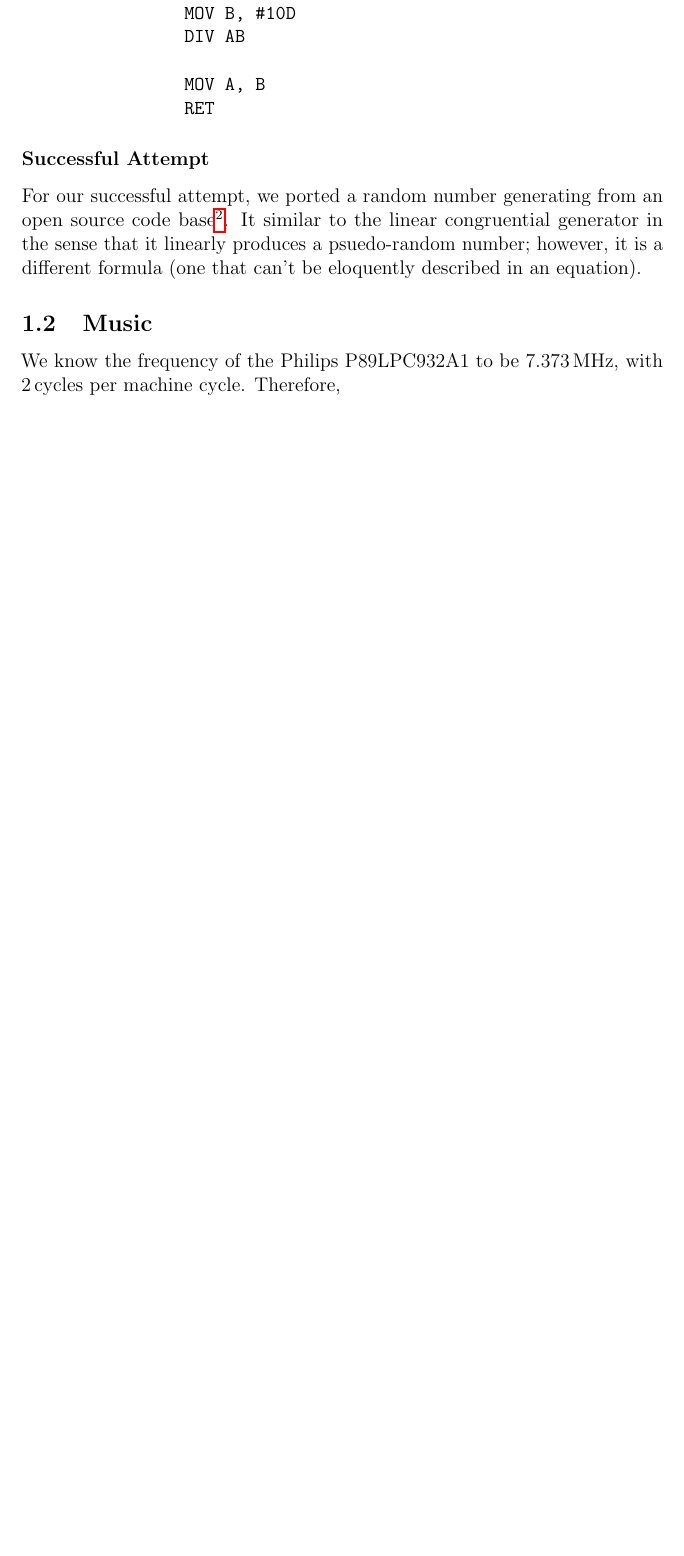
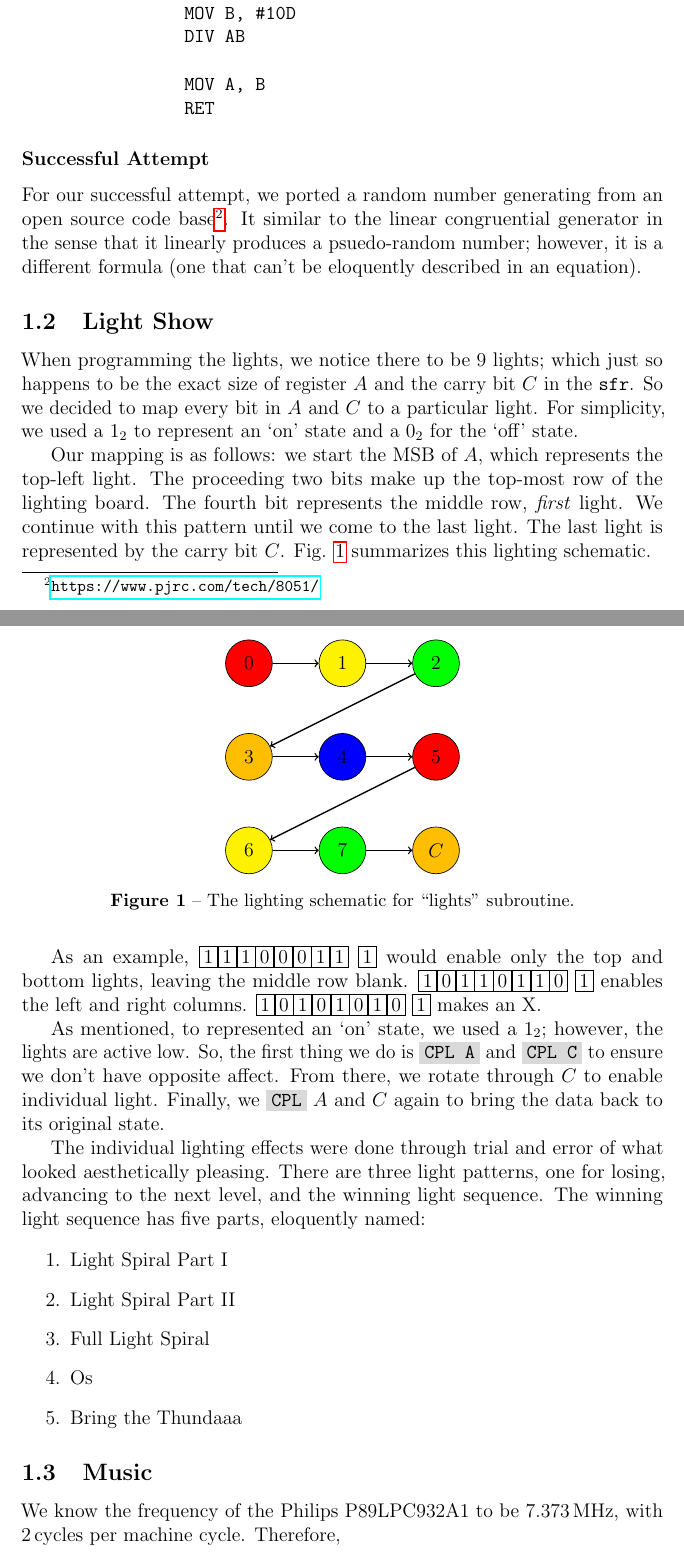
Before and after one commit to Abdiramen/cpe3150-project-1, a LaTeX document (report/report.tex): part of page 3 of 5 before the commit and two parts of pages 3 and 4 of 6 after it, the two joined at a grey line, cut so that both start at the same text, the shorter picture padded with empty space. The pictures show the PDF file report/report.pdf that the author committed with the source.

Commit message:
Added light summary in the report

```diff
--- a/report/report.tex
+++ b/report/report.tex
@@ -85,6 +93,81 @@ SKIP1:          MOV A,  #7D
 \subsubsection{Successful Attempt}
 For our successful attempt, we ported a random number generating from an open source code base\footnote{\url{https://www.pjrc.com/tech/8051/}}. It similar to the linear congruential generator in the sense that it linearly produces a psuedo-random number; however, it is a different formula (one that can't be eloquently described in an equation).
 
+\subsection{Light Show}
+When programming the lights, we notice there to be \num{9} lights; which just so happens to be the exact size of register $A$ and the carry bit $C$ in the \texttt{sfr}. So we decided to map every bit in $A$ and $C$ to a particular light. For simplicity, we used a $1_{2}$ to represent an `on' state and a $0_{2}$ for the `off' state.
+
+Our mapping is as follows: we start the MSB of $A$, which represents the top-left light. The proceeding two bits make up the top-most row of the lighting board. The fourth bit represents the middle row, \textit{first} light. We continue with this pattern until we come to the last light. The last light is represented by the carry bit $C$. Fig. \ref{lights} summarizes this lighting schematic.
+
+\begin{figure}[!ht]
+    \centering
+    \begin{tikzpicture}
+        \node[draw,circle,minimum size=1cm,fill=red,inner sep=0pt] (1) at (0,4) {$0$};
+        \node[draw,circle,minimum size=1cm,fill=yellow,inner sep=0pt] (2) at (2,4) {$1$};
+        \node[draw,circle,minimum size=1cm,fill=green,inner sep=0pt] (3) at (4,4) {$2$};
+
+        \node[draw,circle,minimum size=1cm,fill=amber,inner sep=0pt] (4) at (0,2) {$3$};
+        \node[draw,circle,minimum size=1cm,fill=blue,inner sep=0pt] (5) at (2,2) {$4$};
+        \node[draw,circle,minimum size=1cm,fill=red,inner sep=0pt] (6) at (4,2) {$5$};
+
+        \node[draw,circle,minimum size=1cm,fill=yellow,inner sep=0pt] (7) at (0,0) {$6$};
+        \node[draw,circle,minimum size=1cm,fill=green,inner sep=0pt] (8) at (2,0) {$7$};
+        \node[draw,circle,minimum size=1cm,fill=amber,inner sep=0pt] (9) at (4,0) {$C$};
+
+         \draw[->, thick] (1) -- (2);
+         \draw[->, thick] (2) -- (3);
+         \draw[->, thick] (3) -- (4);
+
+         \draw[->, thick] (4) -- (5);
+         \draw[->, thick] (5) -- (6);
+
+         \draw[->, thick] (6) -- (7);
+         \draw[->, thick] (7) -- (8);
+         \draw[->, thick] (8) -- (9);
+    \end{tikzpicture}
+    \caption{The lighting schematic for ``lights'' subroutine.}
+    \label{lights}
+\end{figure}
+
+As an example, $\boxed{1}
+\boxed{1}
+\boxed{1}
+\boxed{0}
+\boxed{0}
+\boxed{0}
+\boxed{1}
+\boxed{1}
+\ \boxed{1}$ would enable only the top and bottom lights, leaving the middle row blank. $\boxed{1}
+\boxed{0}
+\boxed{1}
+\boxed{1}
+\boxed{0}
+\boxed{1}
+\boxed{1}
+\boxed{0}
+\ \boxed{1}$ enables the left and right columns. $\boxed{1}
+\boxed{0}
+\boxed{1}
+\boxed{0}
+\boxed{1}
+\boxed{0}
+\boxed{1}
+\boxed{0}
+\ \boxed{1}$ makes an X.
+
+
+As mentioned, to represented an `on' state, we used a $1_{2}$; however, the lights are active low. So, the first thing we do is \shellcmd{CPL A} and \shellcmd{CPL C} to ensure we don't have opposite affect. From there, we rotate through $C$ to enable individual light. Finally, we \shellcmd{CPL} $A$ and $C$ again to bring the data back to its original state.
+
+The individual lighting effects were done through trial and error of what looked aesthetically pleasing. There are three light patterns, one for losing, advancing to the next level, and the winning light sequence. The winning light sequence has five parts, eloquently named:
+
+\begin{enumerate}
+    \item Light Spiral Part I
+    \item Light Spiral Part II
+    \item Full Light Spiral
+    \item Os
+    \item Bring the Thundaaa
+
+\end{enumerate}
+
 \subsection{Music}
 We know the frequency of the Philips P89LPC932A1 to be \SI{7.373}{\mega\hertz}, with \SI{2}{cycles} per machine cycle. Therefore,
 
```
Also changed, not shown: report/report.pdf, report/report.tex (10 more changed lines), 7 other files.
